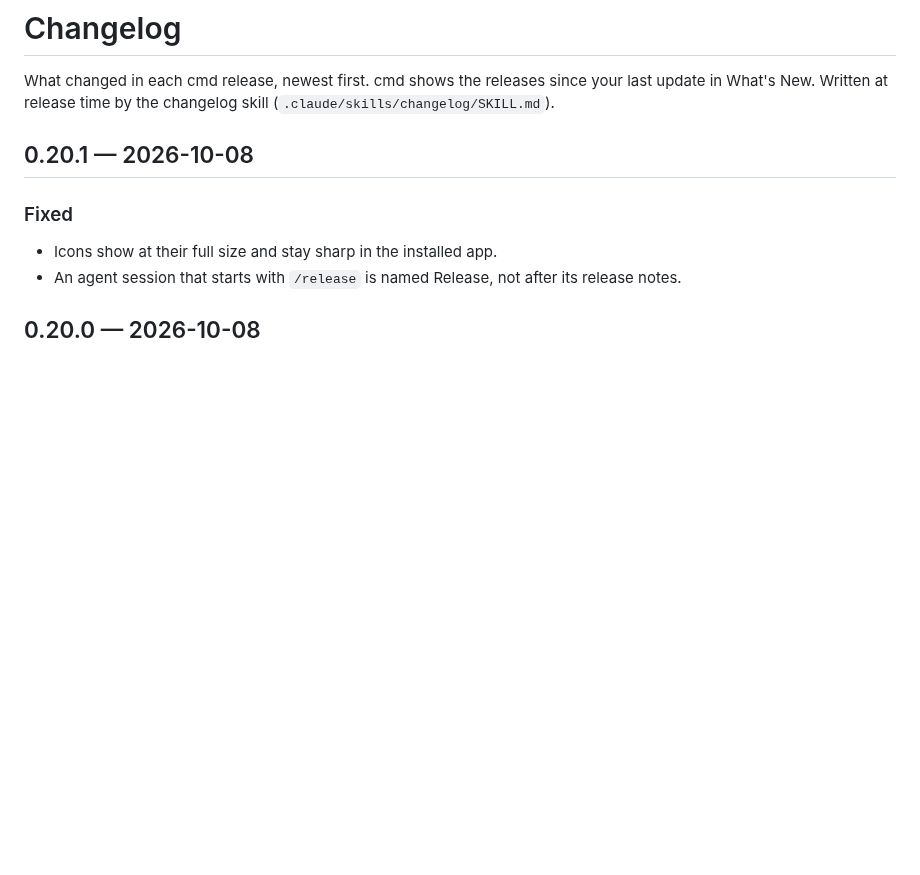
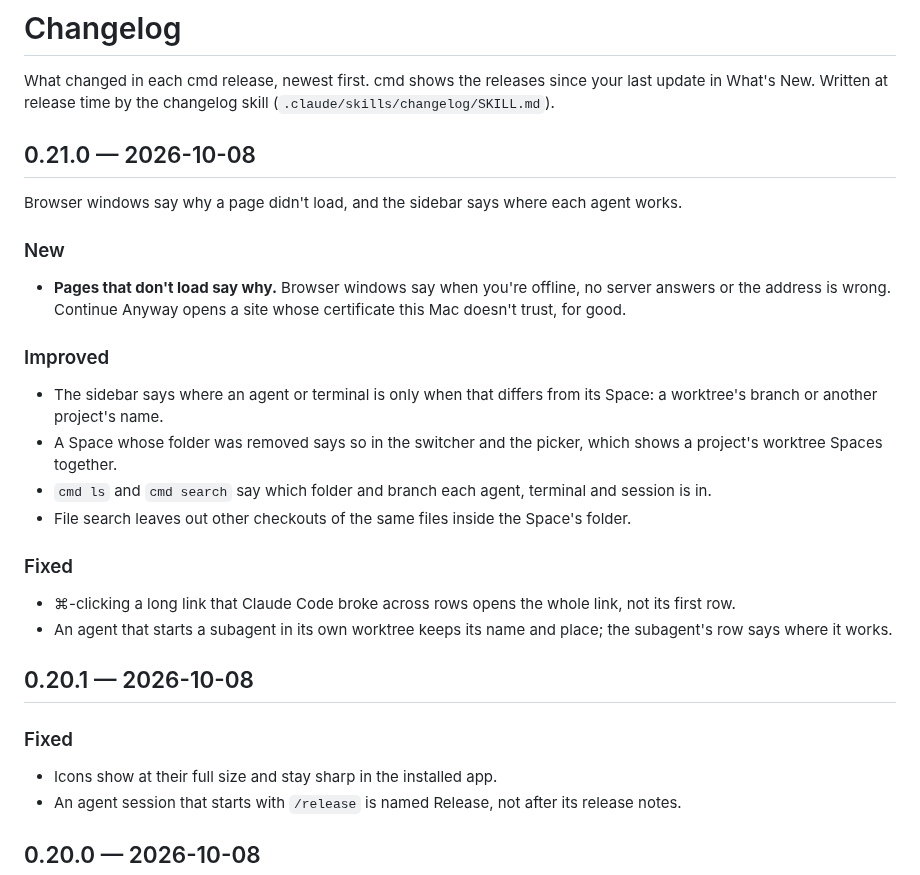
Before and after one commit to janoelze/cmd, a Markdown page: CHANGELOG.md, the part around the change. Drawn GitHub-style; blank space fills up the shorter version.

Commit message:
Changelog for v0.21.0
Co-Authored-By: Claude Fable 5.1 <noreply@anthropic.com>

```diff
--- a/CHANGELOG.md
+++ b/CHANGELOG.md
@@ -1,6 +1,26 @@
 # Changelog
 
 What changed in each cmd release, newest first. cmd shows the releases since your last update in What's New. Written at release time by the changelog skill (`.claude/skills/changelog/SKILL.md`).
+
+## 0.21.0 — 2026-10-08
+
+Browser windows say why a page didn't load, and the sidebar says where each agent works.
+
+### New
+
+- **Pages that don't load say why.** Browser windows say when you're offline, no server answers or the address is wrong. Continue Anyway opens a site whose certificate this Mac doesn't trust, for good.
+
+### Improved
+
+- The sidebar says where an agent or terminal is only when that differs from its Space: a worktree's branch or another project's name.
+- A Space whose folder was removed says so in the switcher and the picker, which shows a project's worktree Spaces together.
+- `cmd ls` and `cmd search` say which folder and branch each agent, terminal and session is in.
+- File search leaves out other checkouts of the same files inside the Space's folder.
+
+### Fixed
+
+- ⌘-clicking a long link that Claude Code broke across rows opens the whole link, not its first row.
+- An agent that starts a subagent in its own worktree keeps its name and place; the subagent's row says where it works.
 
 ## 0.20.1 — 2026-10-08
 
```
